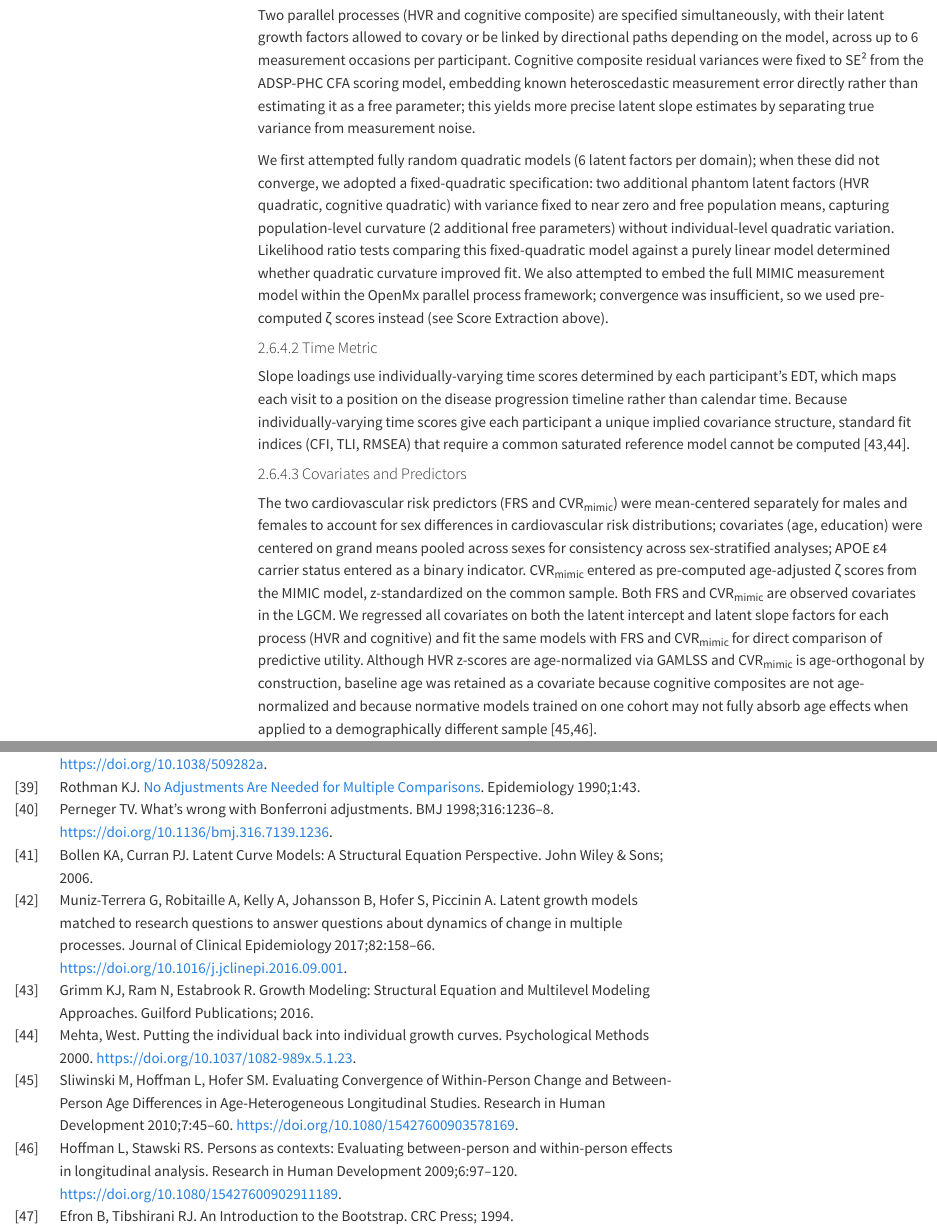
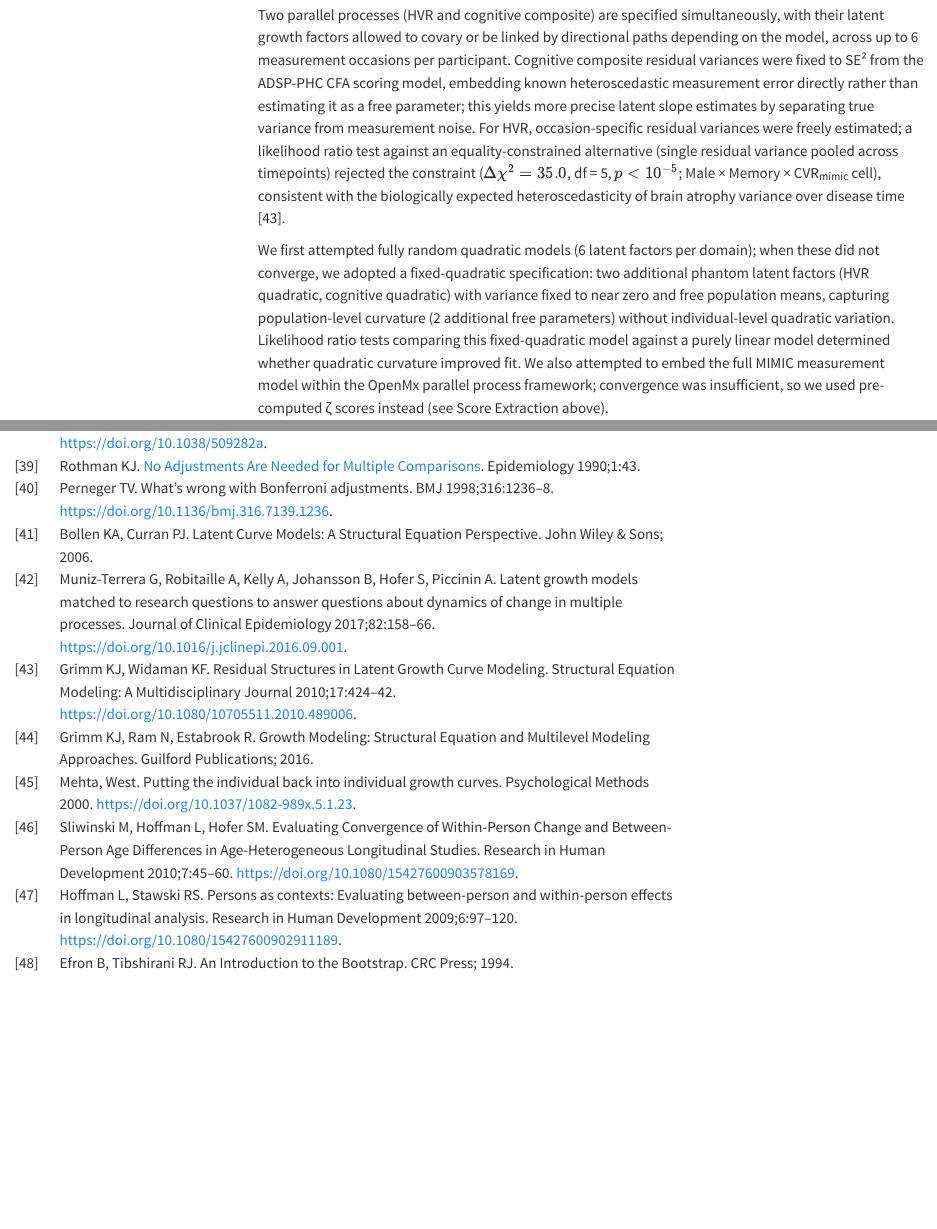
Before and after one commit to soffiafdz/hvr-cvr-mediation, a Quarto document (reports-src/manuscript_ad_submission.qmd): the page in a window 1100 px wide, from 10060 px down, and a second part further down, joined at a grey line. Rendered offline with R 4.5, knitr and Pandoc in place of Quarto, with nearby package versions; some code elsewhere in the file could not run offline; menus at the side of the page are left out.

Commit message:
Document HVR residual specification: occasion-specific residuals with LRT justification (Grimm & Widaman 2010)

```diff
--- a/reports-src/manuscript_ad_submission.qmd
+++ b/reports-src/manuscript_ad_submission.qmd
@@ -1195,7 +1195,16 @@ the ADSP-PHC CFA scoring model, embedding known
 heteroscedastic measurement error directly rather
 than estimating it as a free parameter; this yields
 more precise latent slope estimates by separating
-true variance from measurement noise.
+true variance from measurement noise. For HVR,
+occasion-specific residual variances were freely
+estimated; a likelihood ratio test against an
+equality-constrained alternative (single residual
+variance pooled across timepoints) rejected the
+constraint ($\Delta\chi^2 = 35.0$, df = 5,
+$p < 10^{-5}$; Male × Memory × CVR~mimic~ cell),
+consistent with the biologically expected
+heteroscedasticity of brain atrophy variance over
+disease time [@grimm_residual_2010].
 
 We first attempted fully random quadratic models
 (6 latent factors per domain); when these did not
--- a/reports-src/references.bib
+++ b/reports-src/references.bib
@@ -681,6 +681,17 @@ Although statistical models are helpful tools to test theoretical hypotheses abo
 	file = {Full Text PDF:/ipl/scratch22/sfernandez/zotero_lib/storage/RYBDBUT9/Iadecola and Parikh - 2020 - Framingham General Cardiovascular Risk Score and Cognitive Impairment.pdf:application/pdf},
 }
 
+@article{grimm_residual_2010,
+	title = {Residual {Structures} in {Latent} {Growth} {Curve} {Modeling}},
+	volume = {17},
+	number = {3},
+	pages = {424--442},
+	doi = {10.1080/10705511.2010.489006},
+	journal = {Structural Equation Modeling: A Multidisciplinary Journal},
+	author = {Grimm, Kevin J. and Widaman, Keith F.},
+	year = {2010},
+}
+
 @book{grimm_growth_2016,
 	title = {Growth {Modeling}: {Structural} {Equation} and {Multilevel} {Modeling} {Approaches}},
 	isbn = {978-1-4625-2606-2},
```
